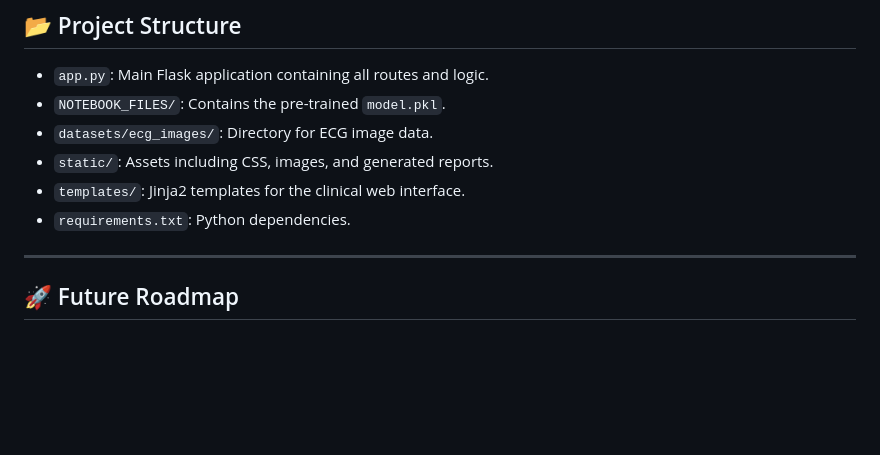
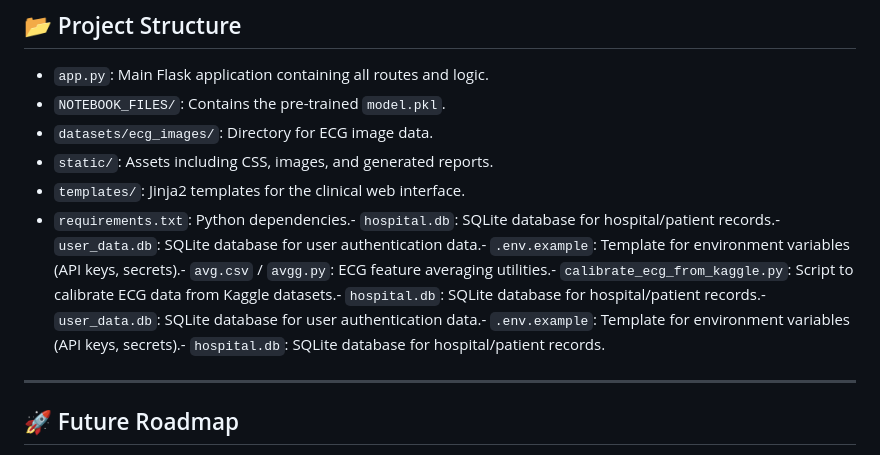
Before and after one commit to Jaideep193/Cardiac_Arrhythmia_Detection_And_Classification, a Markdown page: README.md, the part around the change. Drawn GitHub-style; blank space fills up the shorter version.

Commit message:
fix: expand Project Structure section to include all actual repo files (hospital.db, user_data.db, .env.example, avg.csv, avgg.py, calibrate_ecg_from_kaggle.py, model/, docs/)

```diff
--- a/README.md
+++ b/README.md
@@ -158,7 +158,7 @@ graph LR
 - `datasets/ecg_images/`: Directory for ECG image data.
 - `static/`: Assets including CSS, images, and generated reports.
 - `templates/`: Jinja2 templates for the clinical web interface.
-- `requirements.txt`: Python dependencies.
+- `requirements.txt`: Python dependencies.- `hospital.db`: SQLite database for hospital/patient records.- `user_data.db`: SQLite database for user authentication data.- `.env.example`: Template for environment variables (API keys, secrets).- `avg.csv` / `avgg.py`: ECG feature averaging utilities.- `calibrate_ecg_from_kaggle.py`: Script to calibrate ECG data from Kaggle datasets.- `hospital.db`: SQLite database for hospital/patient records.- `user_data.db`: SQLite database for user authentication data.- `.env.example`: Template for environment variables (API keys, secrets).- `hospital.db`: SQLite database for hospital/patient records.
 
 ---
 
```
